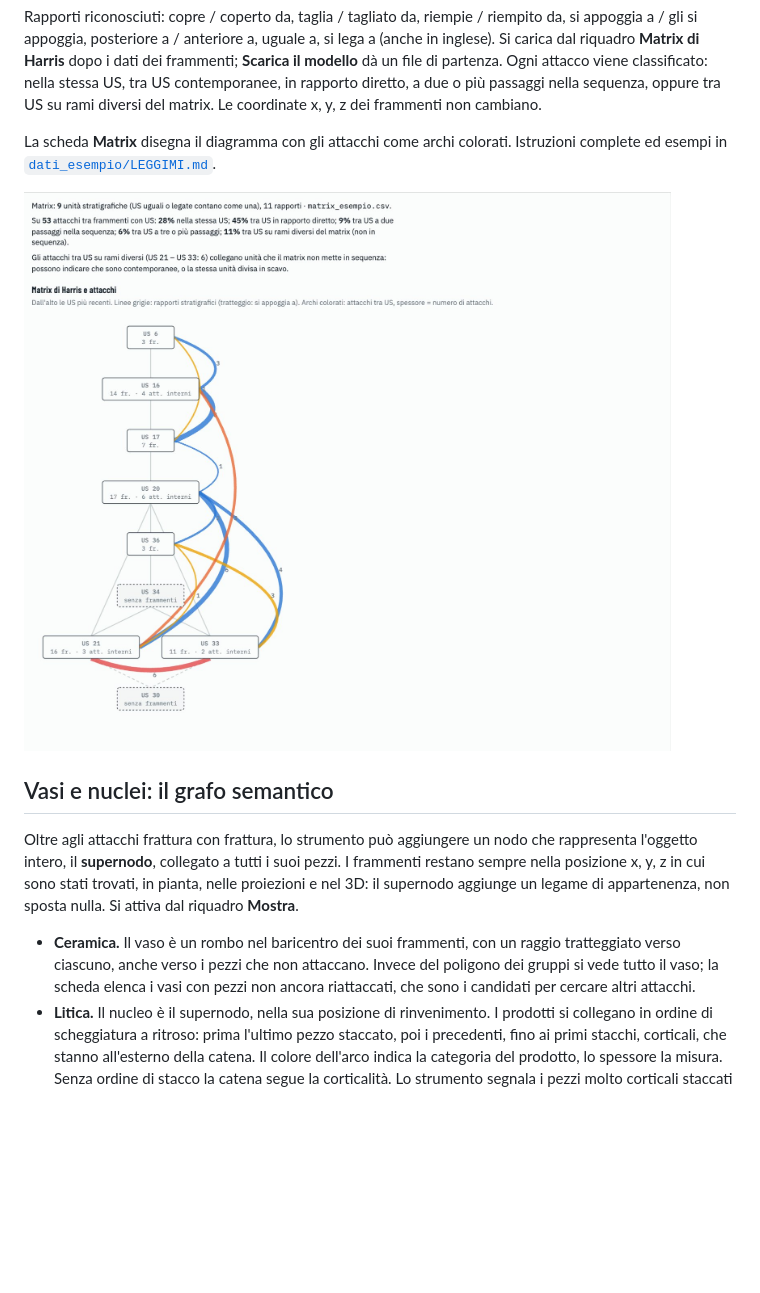
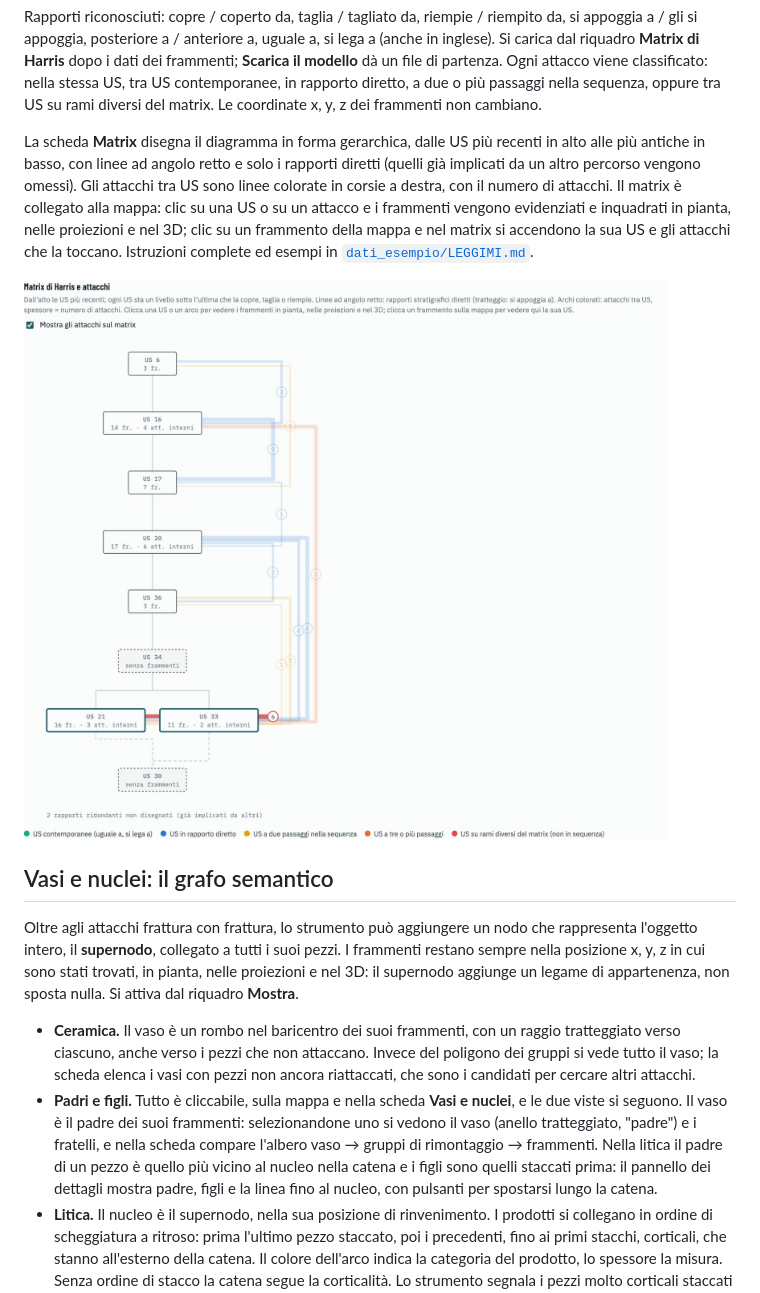
Before and after one commit to enzococca/rete-dei-rimontaggi, a Markdown page: README.md, the part around one of its changes. Rendered like a GitHub page; pictures changed too: docs/img/scheda_matrix.jpg; blank space fills up the shorter version.

```diff
--- a/README.md
+++ b/README.md
@@ -114,7 +114,7 @@ US;rapporto;US
 
 Rapporti riconosciuti: copre / coperto da, taglia / tagliato da, riempie / riempito da, si appoggia a / gli si appoggia, posteriore a / anteriore a, uguale a, si lega a (anche in inglese). Si carica dal riquadro **Matrix di Harris** dopo i dati dei frammenti; **Scarica il modello** dà un file di partenza. Ogni attacco viene classificato: nella stessa US, tra US contemporanee, in rapporto diretto, a due o più passaggi nella sequenza, oppure tra US su rami diversi del matrix. Le coordinate x, y, z dei frammenti non cambiano.
 
-La scheda **Matrix** disegna il diagramma con gli attacchi come archi colorati. Istruzioni complete ed esempi in [`dati_esempio/LEGGIMI.md`](dati_esempio/LEGGIMI.md).
+La scheda **Matrix** disegna il diagramma in forma gerarchica, dalle US più recenti in alto alle più antiche in basso, con linee ad angolo retto e solo i rapporti diretti (quelli già implicati da un altro percorso vengono omessi). Gli attacchi tra US sono linee colorate in corsie a destra, con il numero di attacchi. Il matrix è collegato alla mappa: clic su una US o su un attacco e i frammenti vengono evidenziati e inquadrati in pianta, nelle proiezioni e nel 3D; clic su un frammento della mappa e nel matrix si accendono la sua US e gli attacchi che la toccano. Istruzioni complete ed esempi in [`dati_esempio/LEGGIMI.md`](dati_esempio/LEGGIMI.md).
 
 ![Scheda Matrix](docs/img/scheda_matrix.jpg)
 
@@ -123,5 +123,6 @@ La scheda **Matrix** disegna il diagramma con gli attacchi come archi colorati.
 Oltre agli attacchi frattura con frattura, lo strumento può aggiungere un nodo che rappresenta l'oggetto intero, il **supernodo**, collegato a tutti i suoi pezzi. I frammenti restano sempre nella posizione x, y, z in cui sono stati trovati, in pianta, nelle proiezioni e nel 3D: il supernodo aggiunge un legame di appartenenza, non sposta nulla. Si attiva dal riquadro **Mostra**.
 
 - **Ceramica.** Il vaso è un rombo nel baricentro dei suoi frammenti, con un raggio tratteggiato verso ciascuno, anche verso i pezzi che non attaccano. Invece del poligono dei gruppi si vede tutto il vaso; la scheda elenca i vasi con pezzi non ancora riattaccati, che sono i candidati per cercare altri attacchi.
+- **Padri e figli.** Tutto è cliccabile, sulla mappa e nella scheda **Vasi e nuclei**, e le due viste si seguono. Il vaso è il padre dei suoi frammenti: selezionandone uno si vedono il vaso (anello tratteggiato, "padre") e i fratelli, e nella scheda compare l'albero vaso → gruppi di rimontaggio → frammenti. Nella litica il padre di un pezzo è quello più vicino al nucleo nella catena e i figli sono quelli staccati prima: il pannello dei dettagli mostra padre, figli e la linea fino al nucleo, con pulsanti per spostarsi lungo la catena.
 - **Litica.** Il nucleo è il supernodo, nella sua posizione di rinvenimento. I prodotti si collegano in ordine di scheggiatura a ritroso: prima l'ultimo pezzo staccato, poi i precedenti, fino ai primi stacchi, corticali, che stanno all'esterno della catena. Il colore dell'arco indica la categoria del prodotto, lo spessore la misura. Senza ordine di stacco la catena segue la corticalità. Lo strumento segnala i pezzi molto corticali staccati tardi e gli attacchi verso pezzi di un altro nucleo.
 
```
Also changed, not shown: other parts of README.md (+3 -1 lines), dati_esempio/LEGGIMI.md (+2 -1 lines), docs/img/litica_pianta.jpg, docs/img/vaso_padre.jpg (added), 1 other file.
